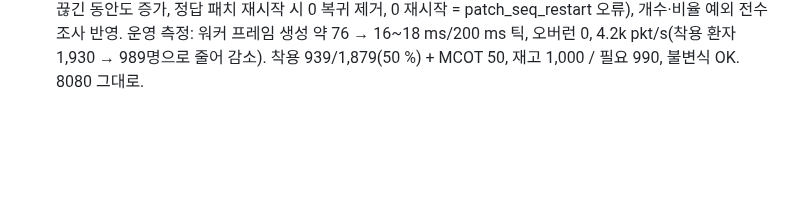
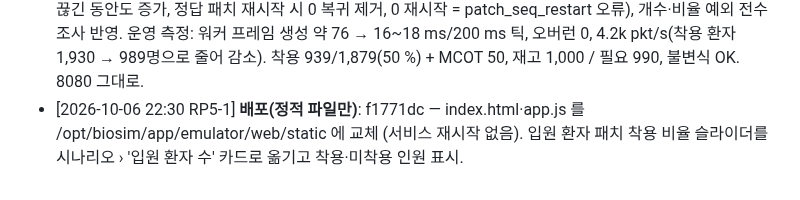
Before and after one commit to uxaipark/biomonitor_simulator, a Markdown page: docs/HANDOFF.md, the part around the change. Rendered like a GitHub page; blank space fills up the shorter version.

Commit message:
HANDOFF: 정적 파일 배포 기록 (착용 비율 슬라이더 위치)
Co-Authored-By: Claude Opus 5.5 <noreply@anthropic.com>
Claude-Session: https://claude.ai/code/session_01C9pYrA3N7w5GEVsqx7ryhC

```diff
--- a/docs/HANDOFF.md
+++ b/docs/HANDOFF.md
@@ -172,3 +172,4 @@
 - [2026-10-01 18:08 RP5-1] **배포**: 릴리스 20261001-1805 (64a7cc7) — 라우터 정답지 요청 6건: labels `patch_id` 필터·`base_rhythm` 라벨·`/emr/patients?patch_id=`·limit 50k+next_offset·박동 정답(`/truth/beat_counts` 전 환자 1분 AAMI 집계, `/truth/watch`+`/truth/beats` 지정 패치 박동 단위)·라벨 코드 통일(value 코드, display/display_en, meta.mechanism, sinus_pause/asystole meta.nature). 배포 후 base_rhythm 1,936건, 1분 집계 정상(예: 67박 중 S 11 → PAC 16.4 %), 불변식 OK, 4.8k pkt/s. **워커 프레임 생성 시간 23 → 37 ms/200 ms 틱(+14 ms, 박동 집계 Python 루프)**, 오버런 0 — 여유는 충분하나 필요하면 벡터화로 줄일 것.
 - [2026-10-02 08:00 RP5-1] **배포**: 릴리스 20261002-0756 (61a1133) — 모든 환자 패치 프레임에 정답 레코드(채널 11, `transport.truth.all_patients` 기본 켬). 운영 측정: 워커 프레임 생성 44 → 약 76 ms/200 ms 틱(+32 ms), 오버런 1회(배포 직후)·이후 증가 없음, 전송량 2.35 → 3.2 MB/s(+36 %), 5.5k pkt/s. 라우터 unknown_channel·bad_record 0 (채널 11 수신 정상), seq 이상 증가율은 이전과 같은 수준(90초 +30). 불변식 OK. 부하가 문제되면 all_patients=false 로 즉시 끔 / 또는 truth_info 벡터화로 줄일 것.
 - [2026-10-06 22:15 RP5-1] **배포**: 릴리스 20261006-2210 (dd252cc) — CPU 최적화 1·2단계(정답 블록 일괄 계산·불변식·변조 분산·워커 위상), R-peak 주석 정렬(워커 크래시 원인), 입원 환자 패치 착용 비율 `scenario.patch.wear_ratio` 기본 50 %(미착용 = 송신·BLE·이동 없음, 병상 고정), 병원 재고 패치(보관함별, 착용 환자 수 미만이면 알람 후 100개 단위 자동 입고, 수동 입고 API·버튼), 패치 seq 규칙(소진 전 재가동 없음, 끊긴 동안도 증가, 정답 패치 재시작 시 0 복귀 제거, 0 재시작 = patch_seq_restart 오류), 개수·비율 예외 전수조사 반영. 운영 측정: 워커 프레임 생성 약 76 → 16~18 ms/200 ms 틱, 오버런 0, 4.2k pkt/s(착용 환자 1,930 → 989명으로 줄어 감소). 착용 939/1,879(50 %) + MCOT 50, 재고 1,000 / 필요 990, 불변식 OK. 8080 그대로.
+- [2026-10-06 22:30 RP5-1] **배포(정적 파일만)**: f1771dc — index.html·app.js 를 /opt/biosim/app/emulator/web/static 에 교체 (서비스 재시작 없음). 입원 환자 패치 착용 비율 슬라이더를 시나리오 › '입원 환자 수' 카드로 옮기고 착용·미착용 인원 표시.
```
